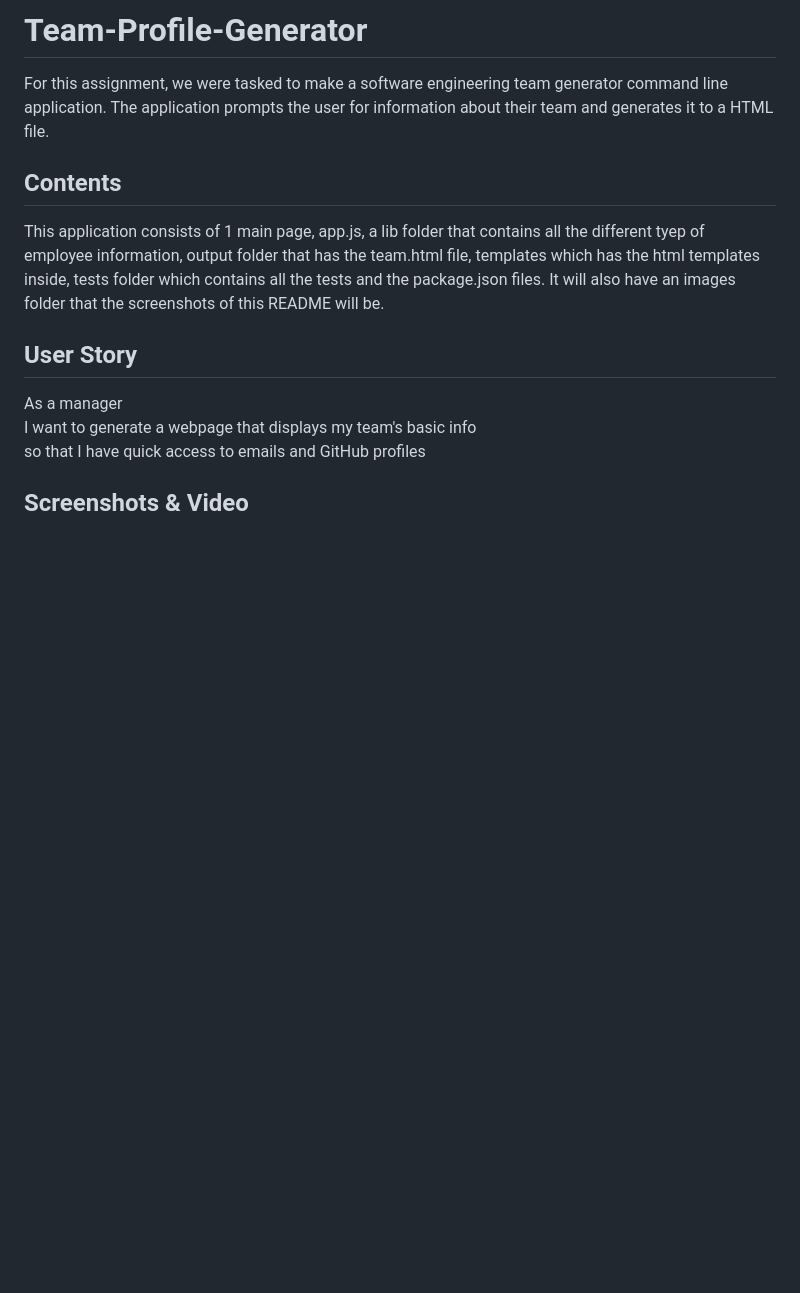
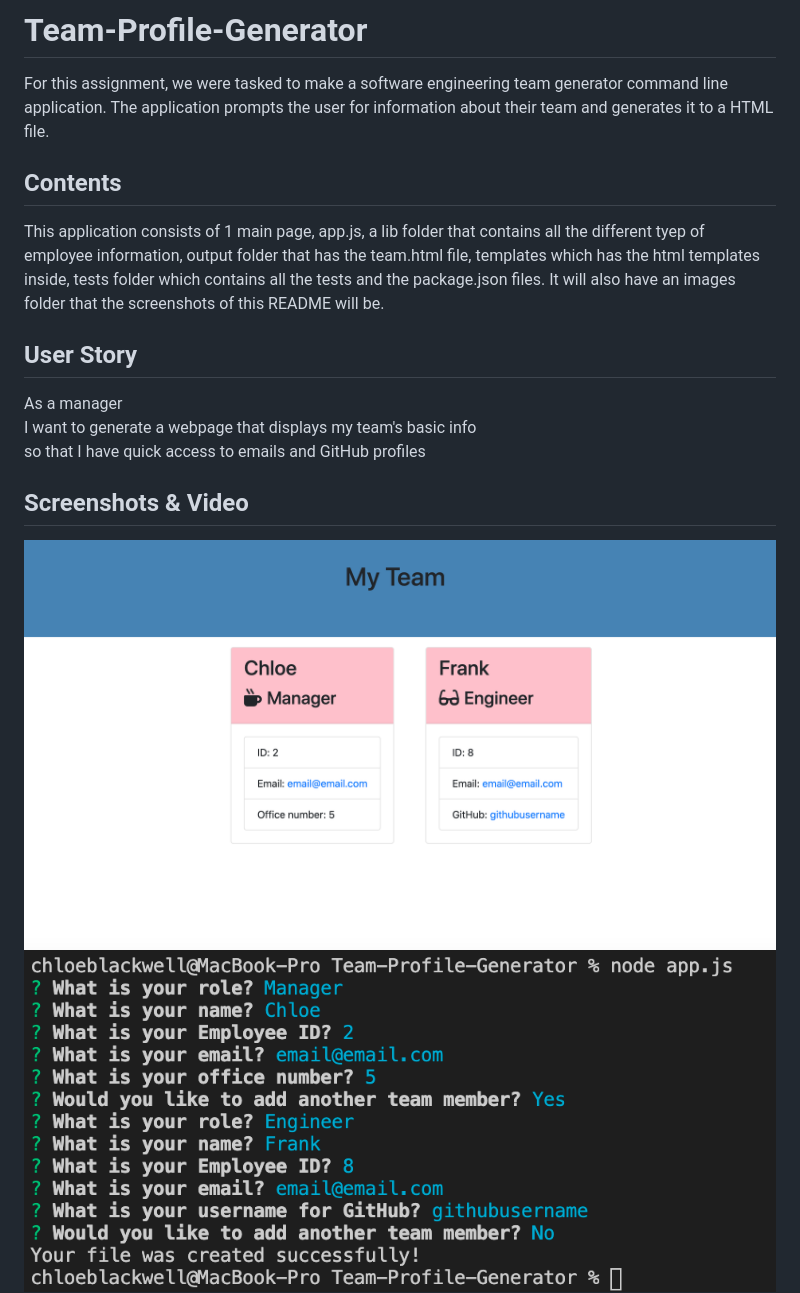
Before and after one commit to chloeblackwell/Team-Profile-Generator, a Markdown page: README.md, the part around the change printed below. GitHub-like rendering; pictures changed too: images/CommandLine.png (added), images/End.png (added); blank space fills up the shorter version.

Commit message:
finishing touches on readme and demo added

```diff
--- a/README.md
+++ b/README.md
@@ -14,4 +14,6 @@ so that I have quick access to emails and GitHub profiles
 
 ## Screenshots & Video
 
+<img src="images/End.png">
+<img src="images/CommandLine.png">
 
```
Also changed, not shown: other parts of README.md (+1 -2 lines), 3 other files.
